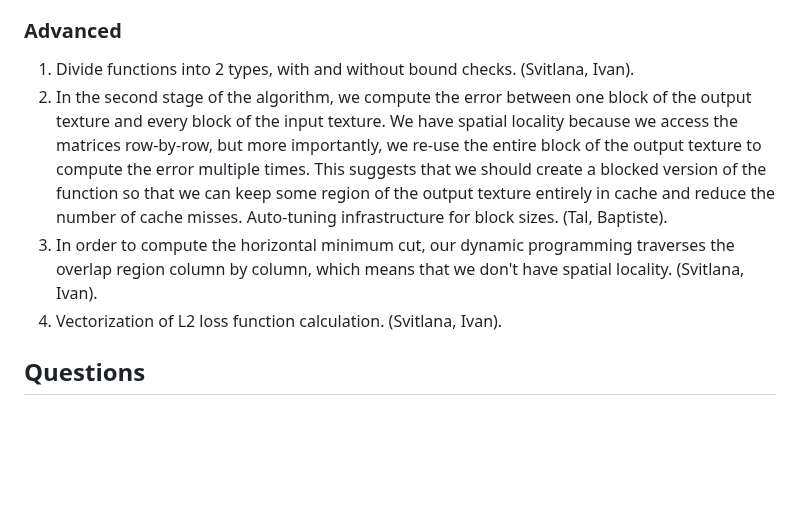
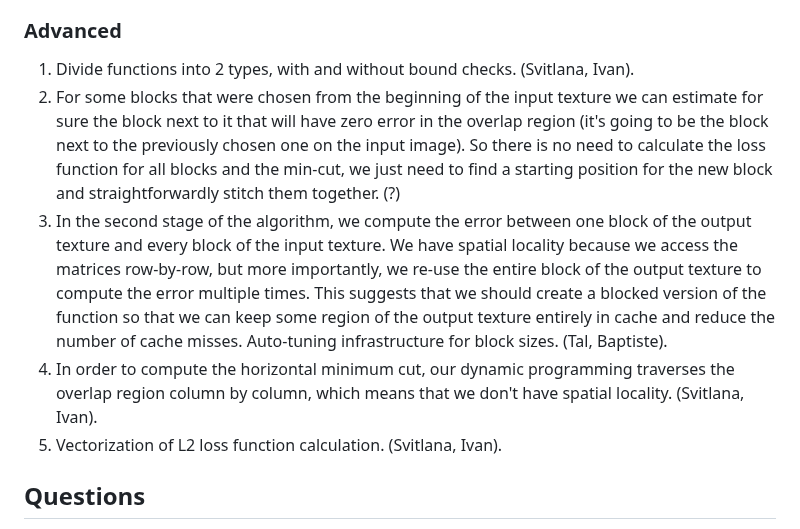
Before and after one commit to IvanSobko/image-quilting-optimization, a Markdown page: README.md, the part around the change. GitHub-like rendering; blank space fills up the shorter version.

Commit message:
Added one more algorithmic optimisation

```diff
--- a/README.md
+++ b/README.md
@@ -131,9 +131,10 @@ The major bottleneck in our code is the ComputeOverlap function that estimates t
 
 ### Advanced
 1. Divide functions into 2 types, with and without bound checks. (Svitlana, Ivan).
-2. In the second stage of the algorithm, we compute the error between one block of the output texture and every block of the input texture. We have spatial locality because we access the matrices row-by-row, but more importantly, we re-use the entire block of the output texture to compute the error multiple times. This suggests that we should create a blocked version of the function so that we can keep some region of the output texture entirely in cache and reduce the number of cache misses. Auto-tuning infrastructure for block sizes. (Tal, Baptiste).
-3. In order to compute the horizontal minimum cut, our dynamic programming traverses the overlap region column by column, which means that we don't have spatial locality. (Svitlana, Ivan).
-4. Vectorization of L2 loss function calculation. (Svitlana, Ivan).
+2. For some blocks that were chosen from the beginning of the input texture we can estimate for sure the block next to it that will have zero error in the overlap region (it's going to be the block next to the previously chosen one on the input image). So there is no need to calculate the loss function for all blocks and the min-cut, we just need to find a starting position for the new block and straightforwardly stitch them together. (?)
+3. In the second stage of the algorithm, we compute the error between one block of the output texture and every block of the input texture. We have spatial locality because we access the matrices row-by-row, but more importantly, we re-use the entire block of the output texture to compute the error multiple times. This suggests that we should create a blocked version of the function so that we can keep some region of the output texture entirely in cache and reduce the number of cache misses. Auto-tuning infrastructure for block sizes. (Tal, Baptiste).
+4. In order to compute the horizontal minimum cut, our dynamic programming traverses the overlap region column by column, which means that we don't have spatial locality. (Svitlana, Ivan).
+5. Vectorization of L2 loss function calculation. (Svitlana, Ivan).
 
 ## Questions
 1. We have a lot of integer computations that can be vectorized nicely. For now, we change pixels values to double to
```
